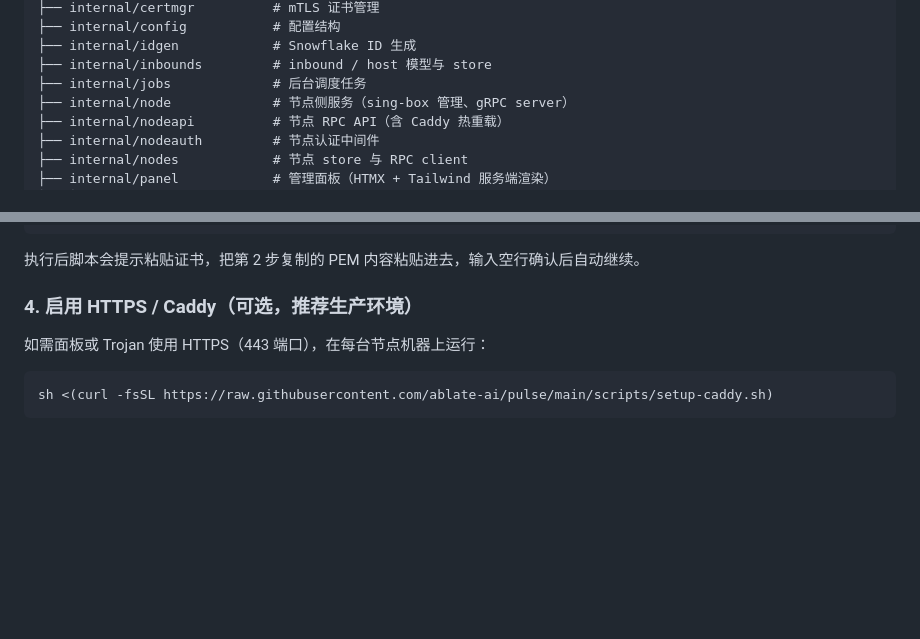
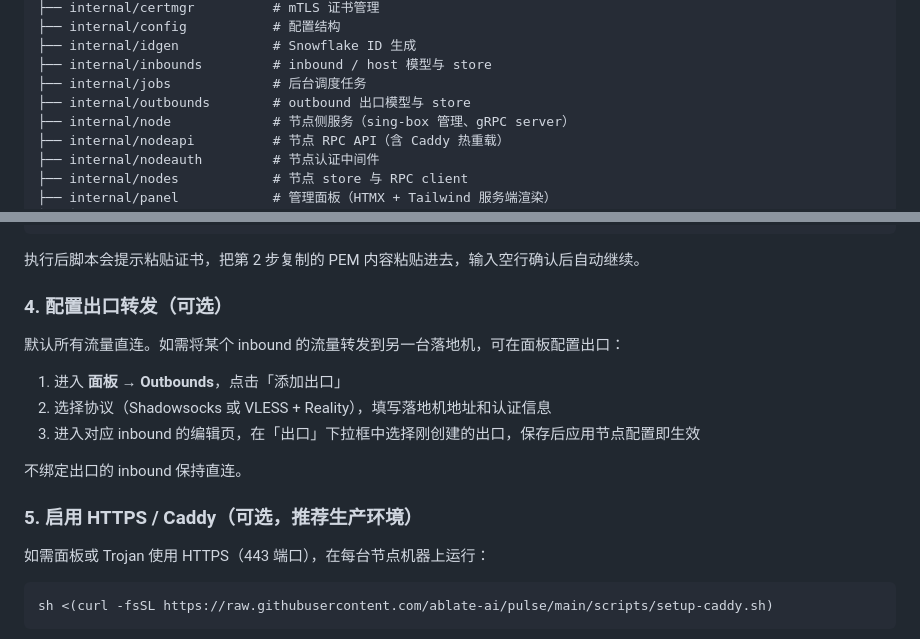
Before and after one commit to ablate-ai/pulse, a Markdown page: README.md, 2 parts joined by grey strips. GitHub-like rendering; blank space fills up the shorter version.

Commit message:
docs(readme): 新增出口转发说明和目录结构条目
补充 internal/outbounds 目录说明，以及出口转发的配置步骤。

Co-Authored-By: Claude Sonnet 4.6 <noreply@anthropic.com>

```diff
--- a/README.md
+++ b/README.md
@@ -18,6 +18,7 @@ Go 重写版 Marzban + Marzban-node，控制面与节点统一在单一仓库。
 ├── internal/idgen            # Snowflake ID 生成
 ├── internal/inbounds         # inbound / host 模型与 store
 ├── internal/jobs             # 后台调度任务
+├── internal/outbounds        # outbound 出口模型与 store
 ├── internal/node             # 节点侧服务（sing-box 管理、gRPC server）
 ├── internal/nodeapi          # 节点 RPC API（含 Caddy 热重载）
 ├── internal/nodeauth         # 节点认证中间件
@@ -133,7 +134,17 @@ curl -fsSL https://raw.githubusercontent.com/ablate-ai/pulse/main/scripts/instal
 
 执行后脚本会提示粘贴证书，把第 2 步复制的 PEM 内容粘贴进去，输入空行确认后自动继续。
 
-### 4. 启用 HTTPS / Caddy（可选，推荐生产环境）
+### 4. 配置出口转发（可选）
+
+默认所有流量直连。如需将某个 inbound 的流量转发到另一台落地机，可在面板配置出口：
+
+1. 进入 **面板 → Outbounds**，点击「添加出口」
+2. 选择协议（Shadowsocks 或 VLESS + Reality），填写落地机地址和认证信息
+3. 进入对应 inbound 的编辑页，在「出口」下拉框中选择刚创建的出口，保存后应用节点配置即生效
+
+不绑定出口的 inbound 保持直连。
+
+### 5. 启用 HTTPS / Caddy（可选，推荐生产环境）
 
 如需面板或 Trojan 使用 HTTPS（443 端口），在每台节点机器上运行：
 
```
